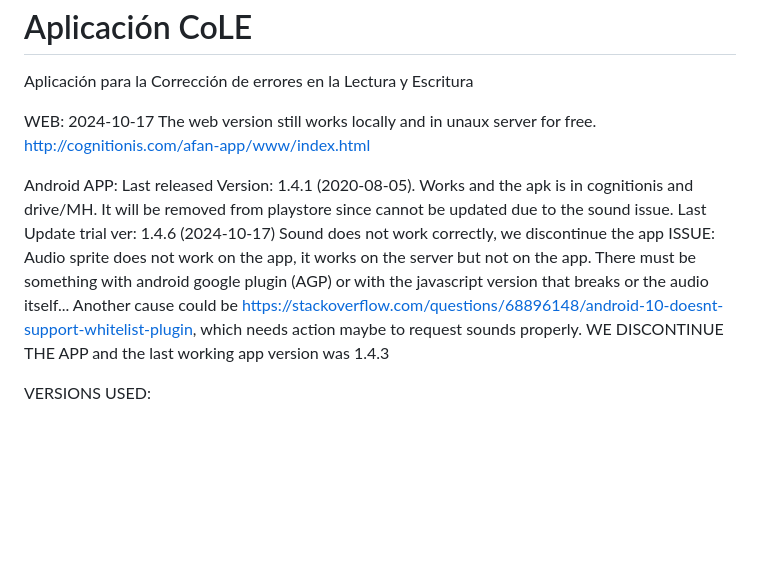
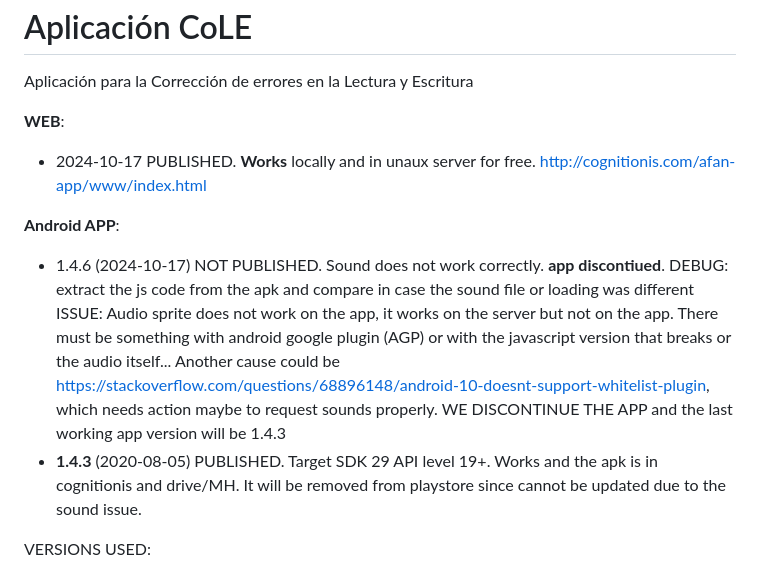
Before and after one commit to hllorens/afan-app, a Markdown page: README.md, the part around the change. Drawn GitHub-style; blank space fills up the shorter version.

Commit message:
app discontinued, improved README

```diff
--- a/README.md
+++ b/README.md
@@ -2,17 +2,17 @@ Aplicación CoLE
 ========
 Aplicación para la Corrección de errores en la Lectura y Escritura
 
-WEB:
-2024-10-17 The web version still works locally and in unaux server for free.
-           http://cognitionis.com/afan-app/www/index.html
+**WEB**:
+- 2024-10-17 PUBLISHED. **Works** locally and in unaux server for free. http://cognitionis.com/afan-app/www/index.html
 
-Android APP:
-Last released Version: 1.4.1 (2020-08-05). Works and the apk is in cognitionis and drive/MH. It will be removed from playstore since cannot be updated due to the sound issue.
-Last Update trial ver: 1.4.6 (2024-10-17) Sound does not work correctly, we discontinue the app
+**Android APP**:
+- 1.4.6 (2024-10-17) NOT PUBLISHED. Sound does not work correctly. **app discontiued**.
+                     DEBUG: extract the js code from the apk and compare in case the sound file or loading was different
 ISSUE: Audio sprite does not work on the app, it works on the server but not on the app.
            There must be something with android google plugin (AGP) or with the javascript version that breaks or the audio itself...
            Another cause could be https://stackoverflow.com/questions/68896148/android-10-doesnt-support-whitelist-plugin, which needs action maybe to request sounds properly.
-           WE DISCONTINUE THE APP and the last working app version was 1.4.3
+           WE DISCONTINUE THE APP and the last working app version will be 1.4.3
+- **1.4.3** (2020-08-05) PUBLISHED. Target SDK 29 API level 19+. Works and the apk is in cognitionis and drive/MH. It will be removed from playstore since cannot be updated due to the sound issue.
 
 VERSIONS USED:
 - node 18.16.0
```
